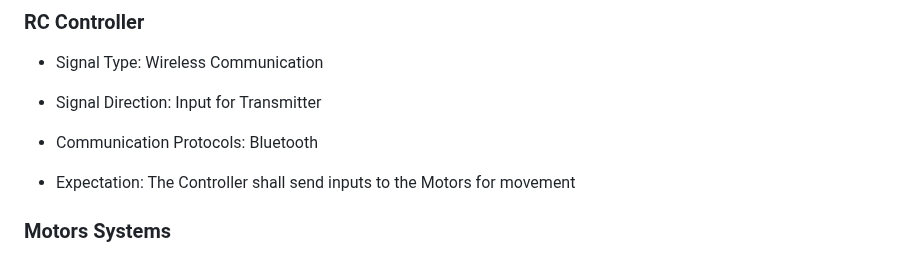
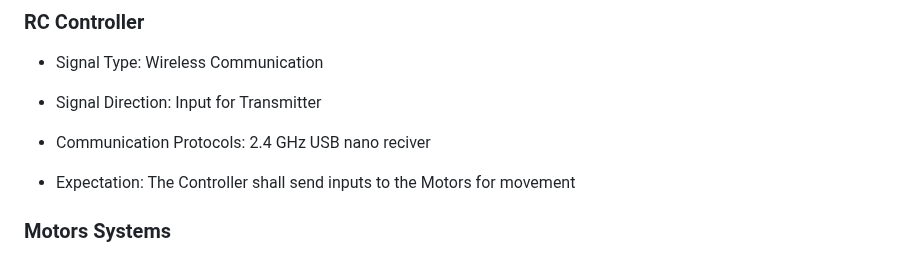
Before and after one commit to link422/F24_Team3_TennisBallCollector, a Markdown page: Reports/Conceptual Design.md, the part around the change. Drawn GitHub-style.

```diff
--- a/Reports/Conceptual Design.md
+++ b/Reports/Conceptual Design.md
@@ -191,7 +191,7 @@ A[Device is off, start state] --> B{Turn on Device?}
 
  - Signal Direction: Input for Transmitter
 
- - Communication Protocols: Bluetooth
+ - Communication Protocols: 2.4 GHz USB nano reciver
 
  - Expectation: The Controller shall send inputs to the Motors for movement
 
```
